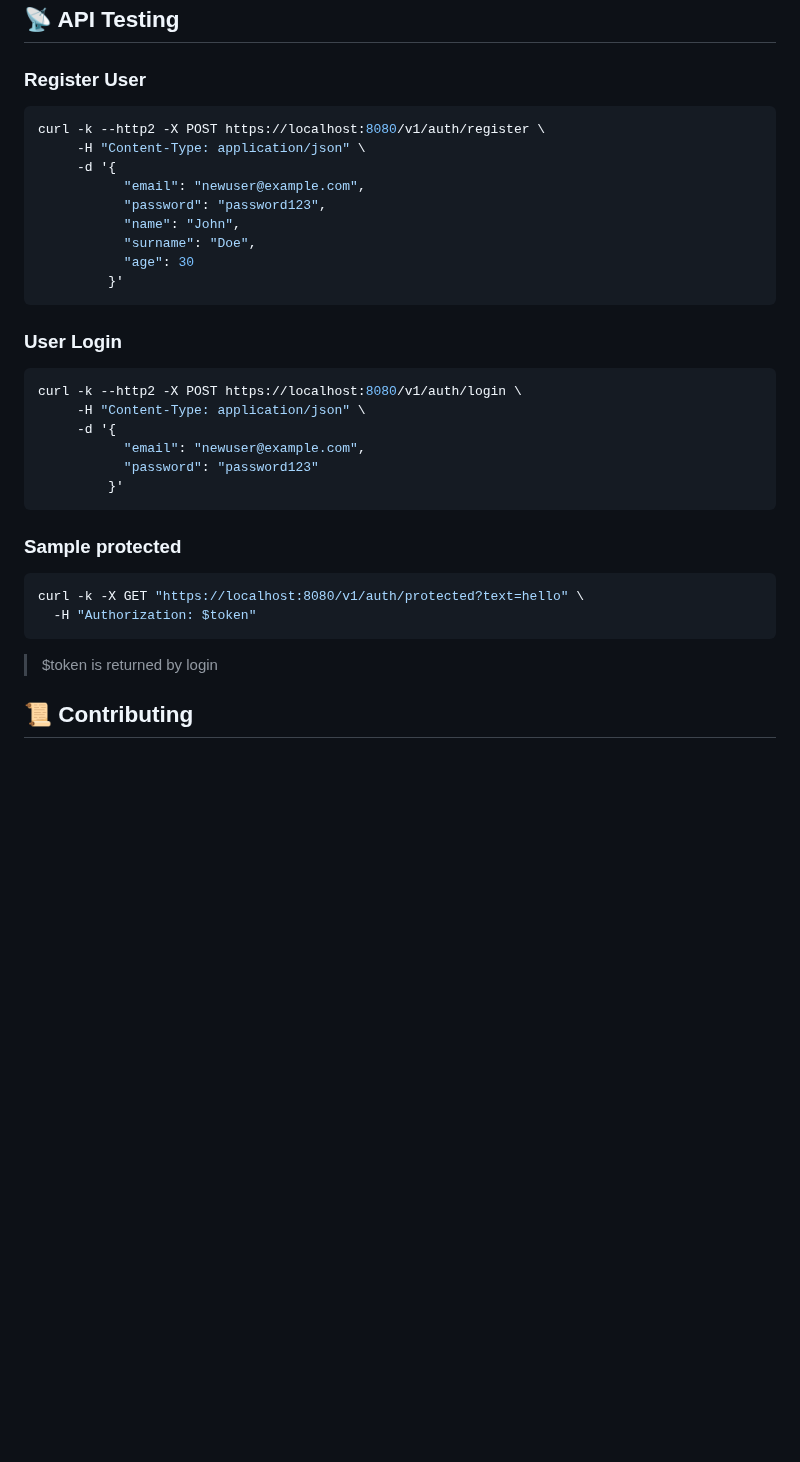
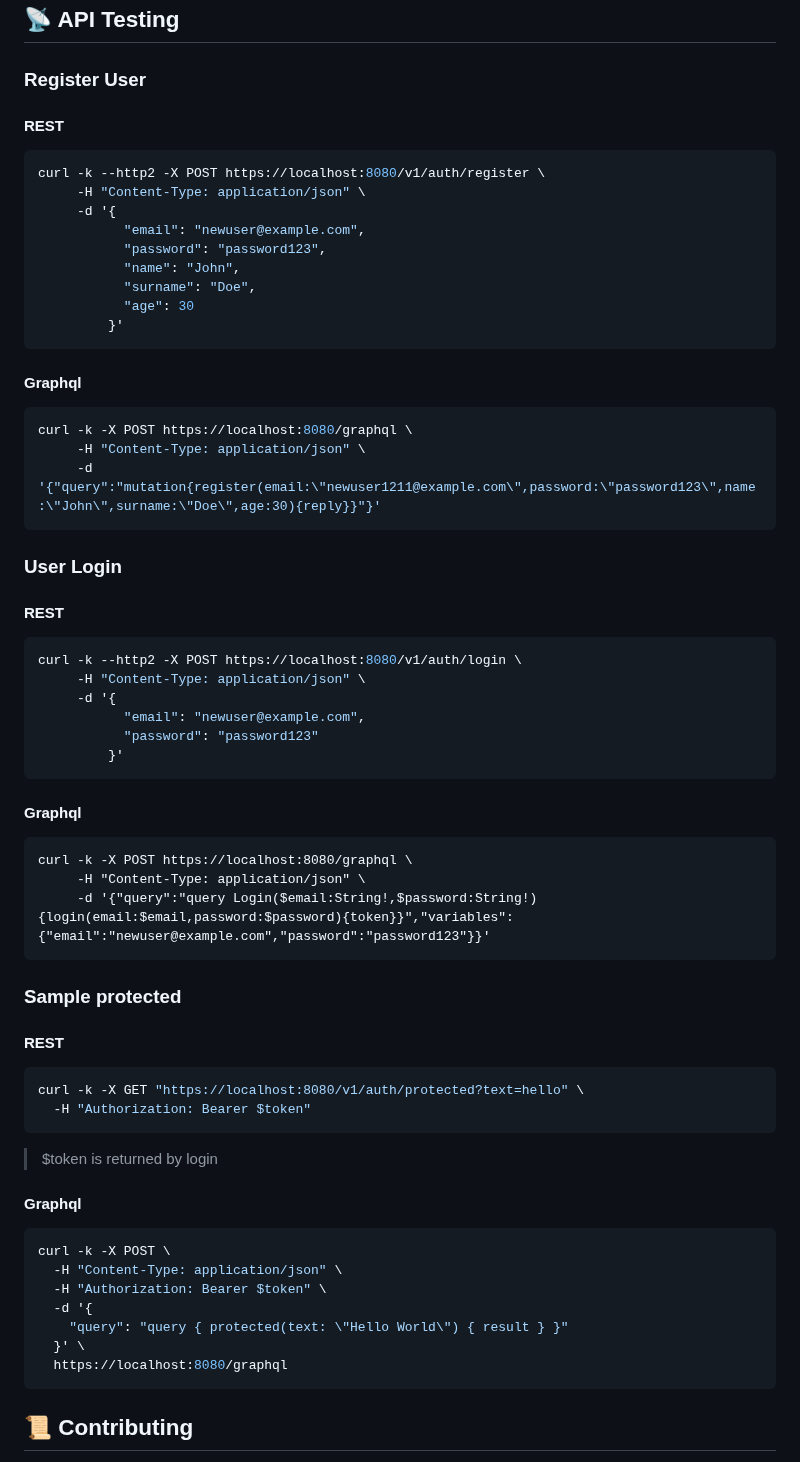
Before and after one commit to Raezil/Thunder, a Markdown page: README.md, the part around the change. Drawn GitHub-style; blank space fills up the shorter version.

````diff
--- a/README.md
+++ b/README.md
@@ -216,6 +216,7 @@ kubectl describe pod $NAME -n default
 ## **📡 API Testing**
 
 ### Register User
+#### REST
 ```bash
 curl -k --http2 -X POST https://localhost:8080/v1/auth/register \
      -H "Content-Type: application/json" \
@@ -227,8 +228,15 @@ curl -k --http2 -X POST https://localhost:8080/v1/auth/register \
            "age": 30
          }'
 ```
+#### Graphql
+```bash
+curl -k -X POST https://localhost:8080/graphql \
+     -H "Content-Type: application/json" \
+     -d '{"query":"mutation{register(email:\"newuser1211@example.com\",password:\"password123\",name:\"John\",surname:\"Doe\",age:30){reply}}"}'
+```
 
 ### User Login
+#### REST
 ```bash
 curl -k --http2 -X POST https://localhost:8080/v1/auth/login \
      -H "Content-Type: application/json" \
@@ -237,14 +245,30 @@ curl -k --http2 -X POST https://localhost:8080/v1/auth/login \
            "password": "password123"
          }'
 ```
+#### Graphql
+```
+curl -k -X POST https://localhost:8080/graphql \
+     -H "Content-Type: application/json" \
+     -d '{"query":"query Login($email:String!,$password:String!){login(email:$email,password:$password){token}}","variables":{"email":"newuser@example.com","password":"password123"}}'
+```
 
 ### Sample protected
+#### REST
 ```bash
 curl -k -X GET "https://localhost:8080/v1/auth/protected?text=hello" \
-  -H "Authorization: $token"
+  -H "Authorization: Bearer $token"
 ```
 > $token is returned by login
-
+#### Graphql
+```bash
+curl -k -X POST \
+  -H "Content-Type: application/json" \
+  -H "Authorization: Bearer $token" \
+  -d '{
+    "query": "query { protected(text: \"Hello World\") { result } }"
+  }' \
+  https://localhost:8080/graphql
+```
 
 ## **📜 Contributing**
 
````
